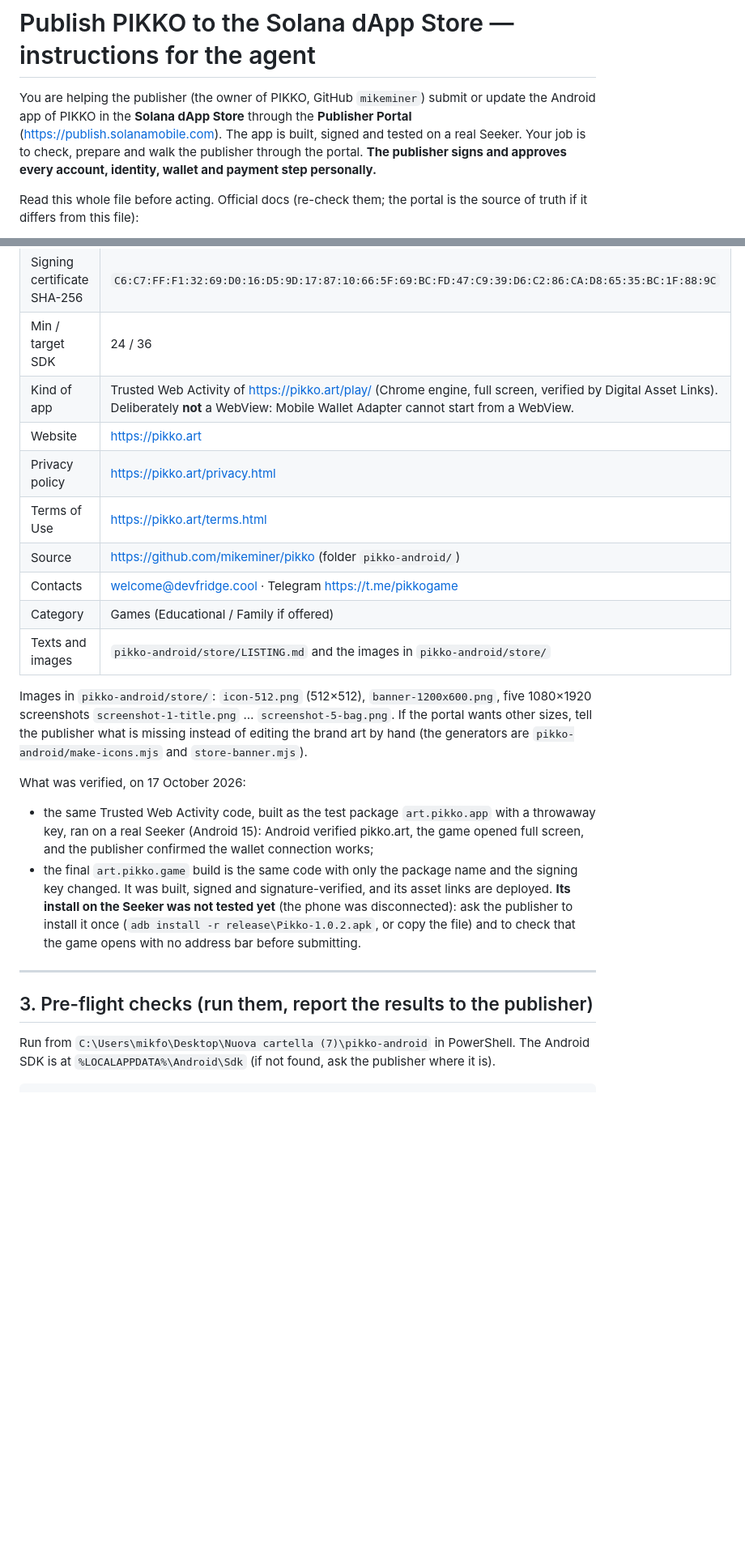
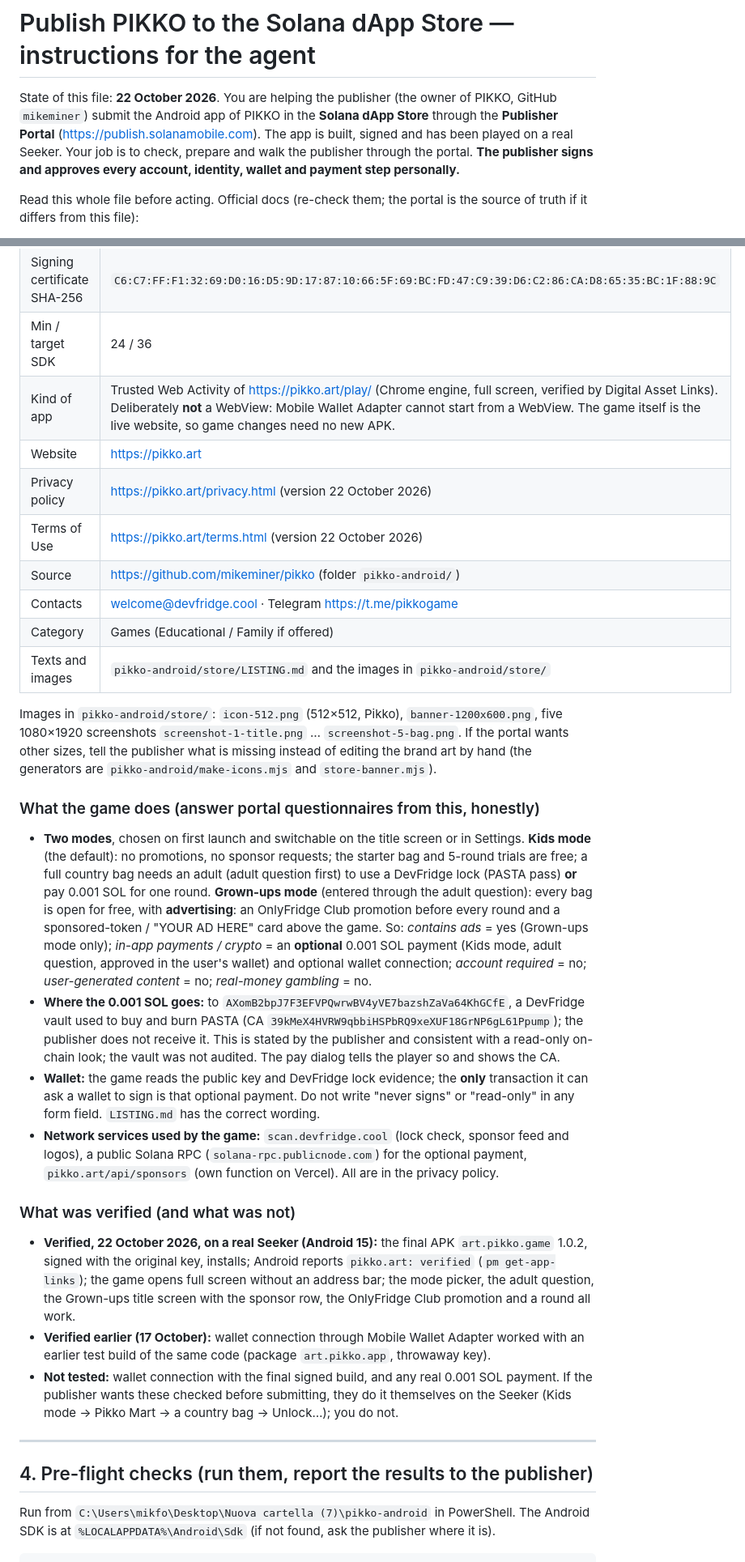
Before and after one commit to mikeminer/pikko, a Markdown page: pikko-android/store/CODEX-PUBLISH.md, 2 parts joined by grey strips. Shown at 81% size. Drawn GitHub-style; blank space fills up the shorter version.

```diff
--- a/pikko-android/store/CODEX-PUBLISH.md
+++ b/pikko-android/store/CODEX-PUBLISH.md
@@ -1,6 +1,6 @@
 # Publish PIKKO to the Solana dApp Store — instructions for the agent
 
-You are helping the publisher (the owner of PIKKO, GitHub `mikeminer`) submit or update the Android app of PIKKO in the **Solana dApp Store** through the **Publisher Portal** (https://publish.solanamobile.com). The app is built, signed and tested on a real Seeker. Your job is to check, prepare and walk the publisher through the portal. **The publisher signs and approves every account, identity, wallet and payment step personally.**
+State of this file: **22 October 2026**. You are helping the publisher (the owner of PIKKO, GitHub `mikeminer`) submit the Android app of PIKKO in the **Solana dApp Store** through the **Publisher Portal** (https://publish.solanamobile.com). The app is built, signed and has been played on a real Seeker. Your job is to check, prepare and walk the publisher through the portal. **The publisher signs and approves every account, identity, wallet and payment step personally.**
 
 Read this whole file before acting. Official docs (re-check them; the portal is the source of truth if it differs from this file):
 - https://docs.solanamobile.com/dapp-store/submit-new-app
@@ -50,24 +54,33 @@ Also record: which publisher wallet owns the existing listing (the update must c
 | APK SHA-256 | `d7bef1b79f81921df180485fa4b1ae711a242b67e044588e37a67aecee27ff8c` |
 | Signing certificate SHA-256 | `C6:C7:FF:F1:32:69:D0:16:D5:9D:17:87:10:66:5F:69:BC:FD:47:C9:39:D6:C2:86:CA:D8:65:35:BC:1F:88:9C` |
 | Min / target SDK | 24 / 36 |
-| Kind of app | Trusted Web Activity of https://pikko.art/play/ (Chrome engine, full screen, verified by Digital Asset Links). Deliberately **not** a WebView: Mobile Wallet Adapter cannot start from a WebView. |
+| Kind of app | Trusted Web Activity of https://pikko.art/play/ (Chrome engine, full screen, verified by Digital Asset Links). Deliberately **not** a WebView: Mobile Wallet Adapter cannot start from a WebView. The game itself is the live website, so game changes need no new APK. |
 | Website | https://pikko.art |
-| Privacy policy | https://pikko.art/privacy.html |
-| Terms of Use | https://pikko.art/terms.html |
+| Privacy policy | https://pikko.art/privacy.html (version 22 October 2026) |
+| Terms of Use | https://pikko.art/terms.html (version 22 October 2026) |
 | Source | https://github.com/mikeminer/pikko (folder `pikko-android/`) |
 | Contacts | welcome@devfridge.cool · Telegram https://t.me/pikkogame |
 | Category | Games (Educational / Family if offered) |
 | Texts and images | `pikko-android/store/LISTING.md` and the images in `pikko-android/store/` |
 
-Images in `pikko-android/store/`: `icon-512.png` (512×512), `banner-1200x600.png`, five 1080×1920 screenshots `screenshot-1-title.png` … `screenshot-5-bag.png`. If the portal wants other sizes, tell the publisher what is missing instead of editing the brand art by hand (the generators are `pikko-android/make-icons.mjs` and `store-banner.mjs`).
+Images in `pikko-android/store/`: `icon-512.png` (512×512, Pikko), `banner-1200x600.png`, five 1080×1920 screenshots `screenshot-1-title.png` … `screenshot-5-bag.png`. If the portal wants other sizes, tell the publisher what is missing instead of editing the brand art by hand (the generators are `pikko-android/make-icons.mjs` and `store-banner.mjs`).
 
-What was verified, on 17 October 2026:
-- the same Trusted Web Activity code, built as the test package `art.pikko.app` with a throwaway key, ran on a real Seeker (Android 15): Android verified pikko.art, the game opened full screen, and the publisher confirmed the wallet connection works;
-- the final `art.pikko.game` build is the same code with only the package name and the signing key changed. It was built, signed and signature-verified, and its asset links are deployed. **Its install on the Seeker was not tested yet** (the phone was disconnected): ask the publisher to install it once (`adb install -r release\Pikko-1.0.2.apk`, or copy the file) and to check that the game opens with no address bar before submitting.
+### What the game does (answer portal questionnaires from this, honestly)
+
+- **Two modes**, chosen on first launch and switchable on the title screen or in Settings. **Kids mode** (the default): no promotions, no sponsor requests; the starter bag and 5-round trials are free; a full country bag needs an adult (adult question first) to use a DevFridge lock (PASTA pass) **or** pay 0.001 SOL for one round. **Grown-ups mode** (entered through the adult question): every bag is open for free, with **advertising**: an OnlyFridge Club promotion before every round and a sponsored-token / "YOUR AD HERE" card above the game. So: *contains ads* = yes (Grown-ups mode only); *in-app payments / crypto* = an **optional** 0.001 SOL payment (Kids mode, adult question, approved in the user's wallet) and optional wallet connection; *account required* = no; *user-generated content* = no; *real-money gambling* = no.
+- **Where the 0.001 SOL goes:** to `AXomB2bpJ7F3EFVPQwrwBV4yVE7bazshZaVa64KhGCfE`, a DevFridge vault used to buy and burn PASTA (CA `39kMeX4HVRW9qbbiHSPbRQ9xeXUF18GrNP6gL61Ppump`); the publisher does not receive it. This is stated by the publisher and consistent with a read-only on-chain look; the vault was not audited. The pay dialog tells the player so and shows the CA.
+- **Wallet:** the game reads the public key and DevFridge lock evidence; the **only** transaction it can ask a wallet to sign is that optional payment. Do not write "never signs" or "read-only" in any form field. `LISTING.md` has the correct wording.
+- **Network services used by the game:** `scan.devfridge.cool` (lock check, sponsor feed and logos), a public Solana RPC (`solana-rpc.publicnode.com`) for the optional payment, `pikko.art/api/sponsors` (own function on Vercel). All are in the privacy policy.
+
+### What was verified (and what was not)
+
+- **Verified, 22 October 2026, on a real Seeker (Android 15):** the final APK `art.pikko.game` 1.0.2, signed with the original key, installs; Android reports `pikko.art: verified` (`pm get-app-links`); the game opens full screen without an address bar; the mode picker, the adult question, the Grown-ups title screen with the sponsor row, the OnlyFridge Club promotion and a round all work.
+- **Verified earlier (17 October):** wallet connection through Mobile Wallet Adapter worked with an earlier test build of the same code (package `art.pikko.app`, throwaway key).
+- **Not tested:** wallet connection with the final signed build, and any real 0.001 SOL payment. If the publisher wants these checked before submitting, they do it themselves on the Seeker (Kids mode → Pikko Mart → a country bag → Unlock…); you do not.
 
 ---
 
-## 3. Pre-flight checks (run them, report the results to the publisher)
+## 4. Pre-flight checks (run them, report the results to the publisher)
 
 Run from `C:\Users\mikfo\Desktop\Nuova cartella (7)\pikko-android` in PowerShell. The Android SDK is at `%LOCALAPPDATA%\Android\Sdk` (if not found, ask the publisher where it is).
 
```
Also changed, not shown: other parts of pikko-android/store/CODEX-PUBLISH.md (+53 -38 lines), pikko-android/store/LISTING.md (+4 -2 lines).
